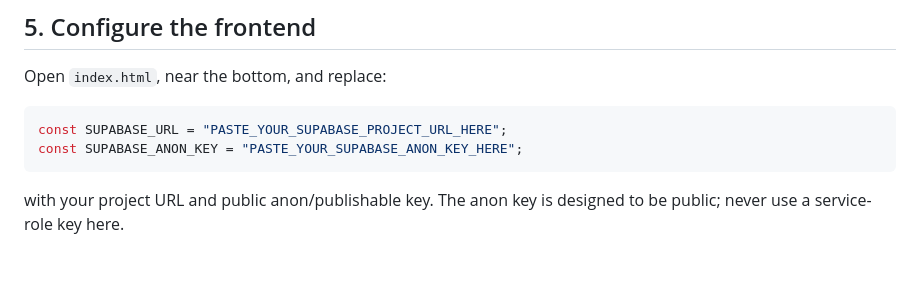
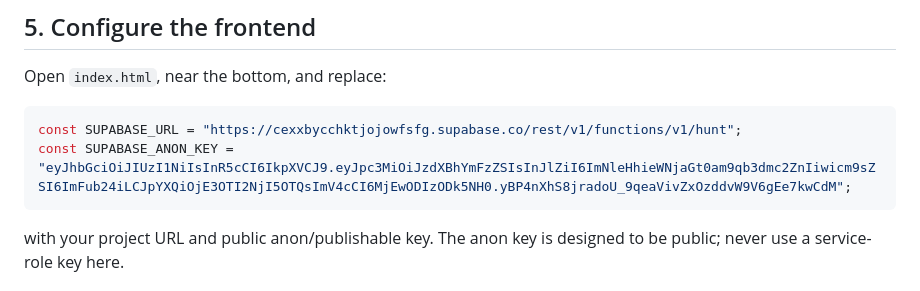
Before and after one commit to jonwilliamsatc/halloween-hunt-10, a Markdown page: README.md, the part around the change. Rendered like a GitHub page; blank space fills up the shorter version.

Commit message:
Update Supabase configuration in README
Updated Supabase URL and anon key in README.

````diff
--- a/README.md
+++ b/README.md
@@ -59,8 +59,8 @@ The Edge Function uses Supabase's server-side `SUPABASE_URL` and `SUPABASE_SERVI
 Open `index.html`, near the bottom, and replace:
 
 ```js
-const SUPABASE_URL = "PASTE_YOUR_SUPABASE_PROJECT_URL_HERE";
-const SUPABASE_ANON_KEY = "PASTE_YOUR_SUPABASE_ANON_KEY_HERE";
+const SUPABASE_URL = "https://cexxbycchktjojowfsfg.supabase.co/rest/v1/functions/v1/hunt";
+const SUPABASE_ANON_KEY = "eyJhbGciOiJIUzI1NiIsInR5cCI6IkpXVCJ9.eyJpc3MiOiJzdXBhYmFzZSIsInJlZiI6ImNleHhieWNjaGt0am9qb3dmc2ZnIiwicm9sZSI6ImFub24iLCJpYXQiOjE3OTI2NjI5OTQsImV4cCI6MjEwODIzODk5NH0.yBP4nXhS8jradoU_9qeaVivZxOzddvW9V6gEe7kwCdM";
 ```
 
 with your project URL and public anon/publishable key. The anon key is designed to be public; never use a service-role key here.
````
